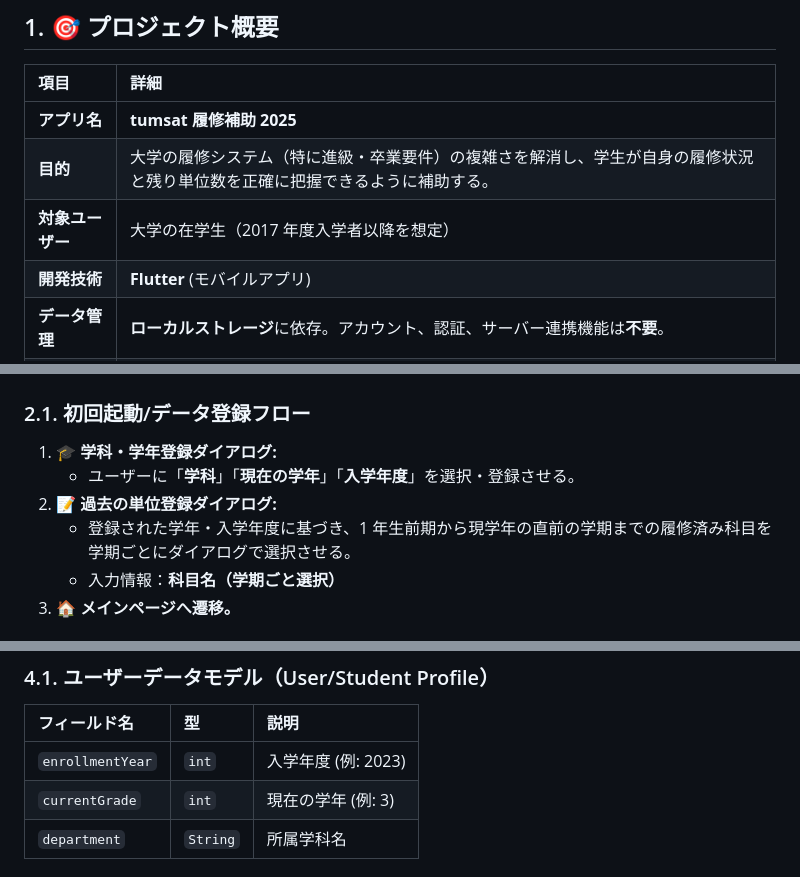
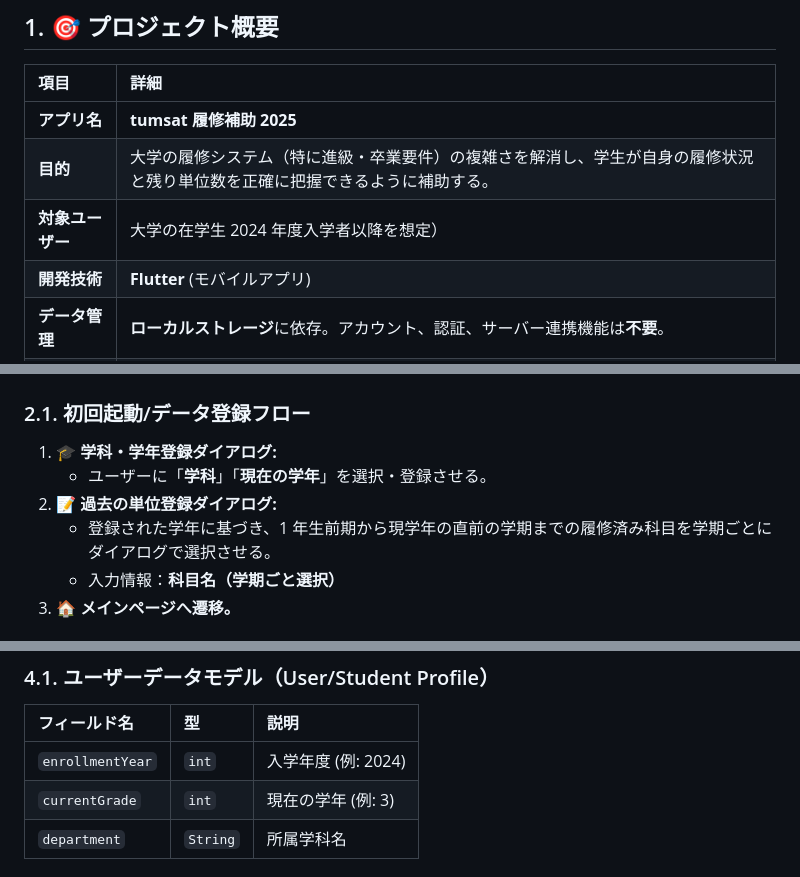
Before and after one commit to natsu0529/kaiyo-2025, a Markdown page: docs/design.md, 3 parts joined by grey strips. GitHub-like rendering.

Commit message:
Update target user year to 2024 and remove enrollment year references from dialogs

```diff
--- a/docs/design.md
+++ b/docs/design.md
@@ -6,7 +6,7 @@
 | :--------------- | :--------------------------------------------------------------------------------------------------------------------------- |
 | **アプリ名**     | **tumsat 履修補助 2025**                                                                                                     |
 | **目的**         | 大学の履修システム（特に進級・卒業要件）の複雑さを解消し、学生が自身の履修状況と残り単位数を正確に把握できるように補助する。 |
-| **対象ユーザー** | 大学の在学生（2017 年度入学者以降を想定）                                                                                    |
+| **対象ユーザー** | 大学の在学生 2024 年度入学者以降を想定）                                                                                     |
 | **開発技術**     | **Flutter** (モバイルアプリ)                                                                                                 |
 | **データ管理**   | **ローカルストレージ**に依存。アカウント、認証、サーバー連携機能は**不要**。                                                 |
 | **メンテナンス** | 毎年、年度が変わる頃（主にカリキュラム変更時）にアップデートを計画。                                                         |
@@ -18,9 +18,9 @@
 ### 2.1. 初回起動/データ登録フロー
 
 1.  **🎓 学科・学年登録ダイアログ:**
-    - ユーザーに「**学科**」「**現在の学年**」「**入学年度**」を選択・登録させる。
+    - ユーザーに「**学科**」「**現在の学年**」を選択・登録させる。
 2.  **📝 過去の単位登録ダイアログ:**
-    - 登録された学年・入学年度に基づき、1 年生前期から現学年の直前の学期までの履修済み科目を学期ごとにダイアログで選択させる。
+    - 登録された学年に基づき、1 年生前期から現学年の直前の学期までの履修済み科目を学期ごとにダイアログで選択させる。
     - 入力情報：**科目名（学期ごと選択）**
 3.  **🏠 メインページへ遷移。**
 
@@ -76,7 +75,7 @@
 
 | フィールド名     | 型       | 説明                |
 | :--------------- | :------- | :------------------ |
-| `enrollmentYear` | `int`    | 入学年度 (例: 2023) |
+| `enrollmentYear` | `int`    | 入学年度 (例: 2024) |
 | `currentGrade`   | `int`    | 現在の学年 (例: 3)  |
 | `department`     | `String` | 所属学科名          |
 
```
Also changed, not shown: other parts of docs/design.md (+0 -1 lines).
